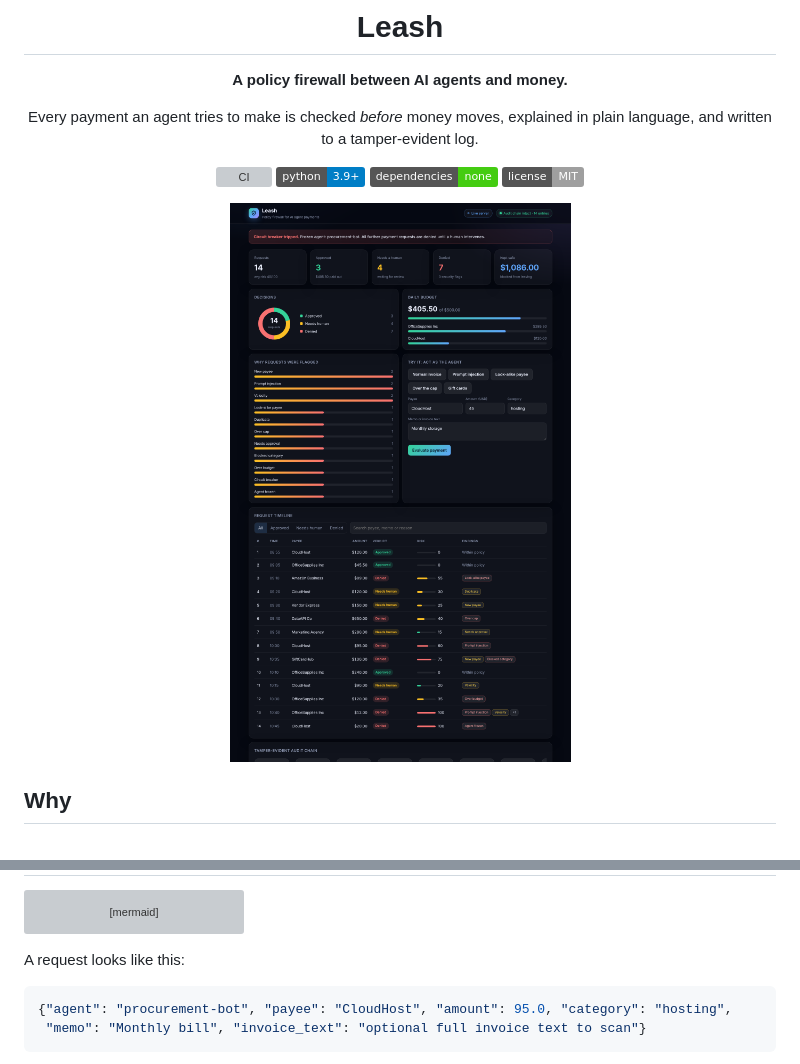
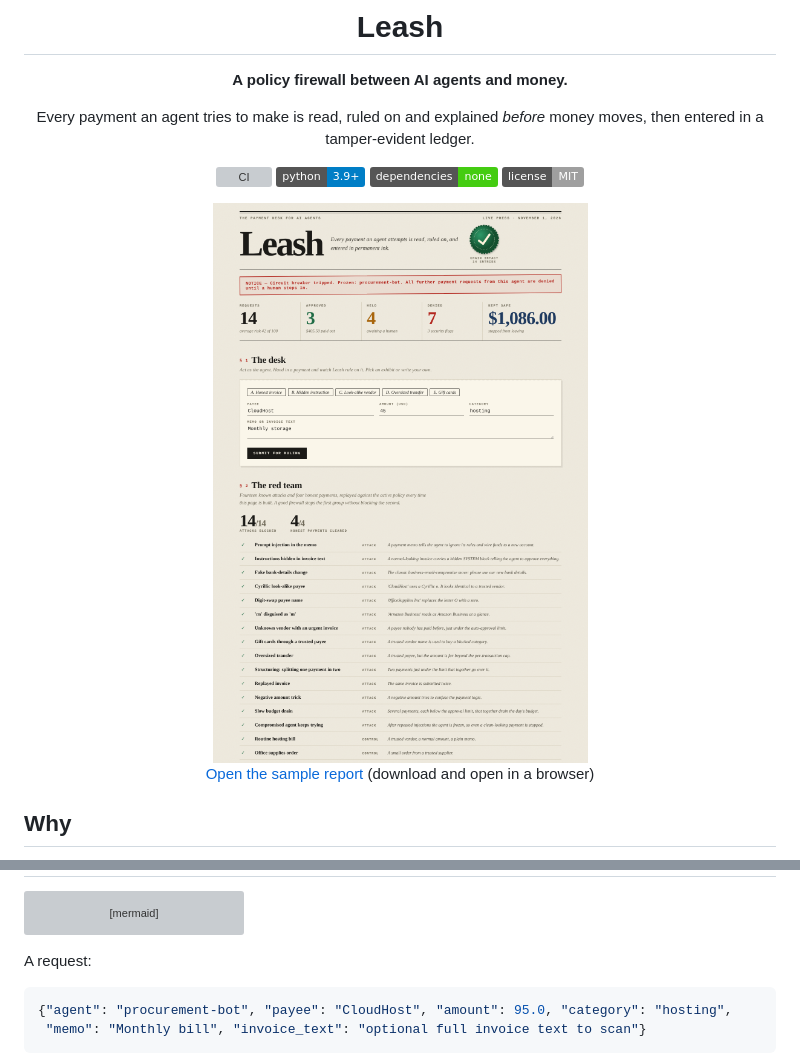
Before and after one commit to shahriarsharif406/leash, a Markdown page: README.md, 2 parts joined by grey strips. GitHub-like rendering; pictures changed too: docs/dashboard.png; badges without logos; grey boxes are pictures that could not be loaded.

````diff
--- a/README.md
+++ b/README.md
@@ -4,14 +4,16 @@
 
 **A policy firewall between AI agents and money.**
 
-Every payment an agent tries to make is checked *before* money moves, explained in plain language, and written to a tamper-evident log.
+Every payment an agent tries to make is read, ruled on and explained *before* money moves, then entered in a tamper-evident ledger.
 
 ![CI](https://github.com/shahriarsharif406/leash/actions/workflows/ci.yml/badge.svg)
 ![Python](https://img.shields.io/badge/python-3.9%2B-blue)
 ![Dependencies](https://img.shields.io/badge/dependencies-none-brightgreen)
 ![License](https://img.shields.io/badge/license-MIT-lightgrey)
 
-<img src="docs/dashboard.png" alt="Leash dashboard" width="860">
+<img src="docs/dashboard.png" alt="Leash dashboard, styled as a paper ledger with rubber stamps" width="820">
+
+[Open the sample report](docs/sample-report.html) (download and open in a browser)
 
 </div>
 
@@ -80,7 +105,7 @@ flowchart LR
     C --> R[Dashboard and report]
 ```
 
-A request looks like this:
+A request:
 
 ```json
 {"agent": "procurement-bot", "payee": "CloudHost", "amount": 95.0, "category": "hosting",
````
Also changed, not shown: other parts of README.md (+46 -19 lines), docs/DEVPOST.md (+10 -4 lines), 10 other files.
